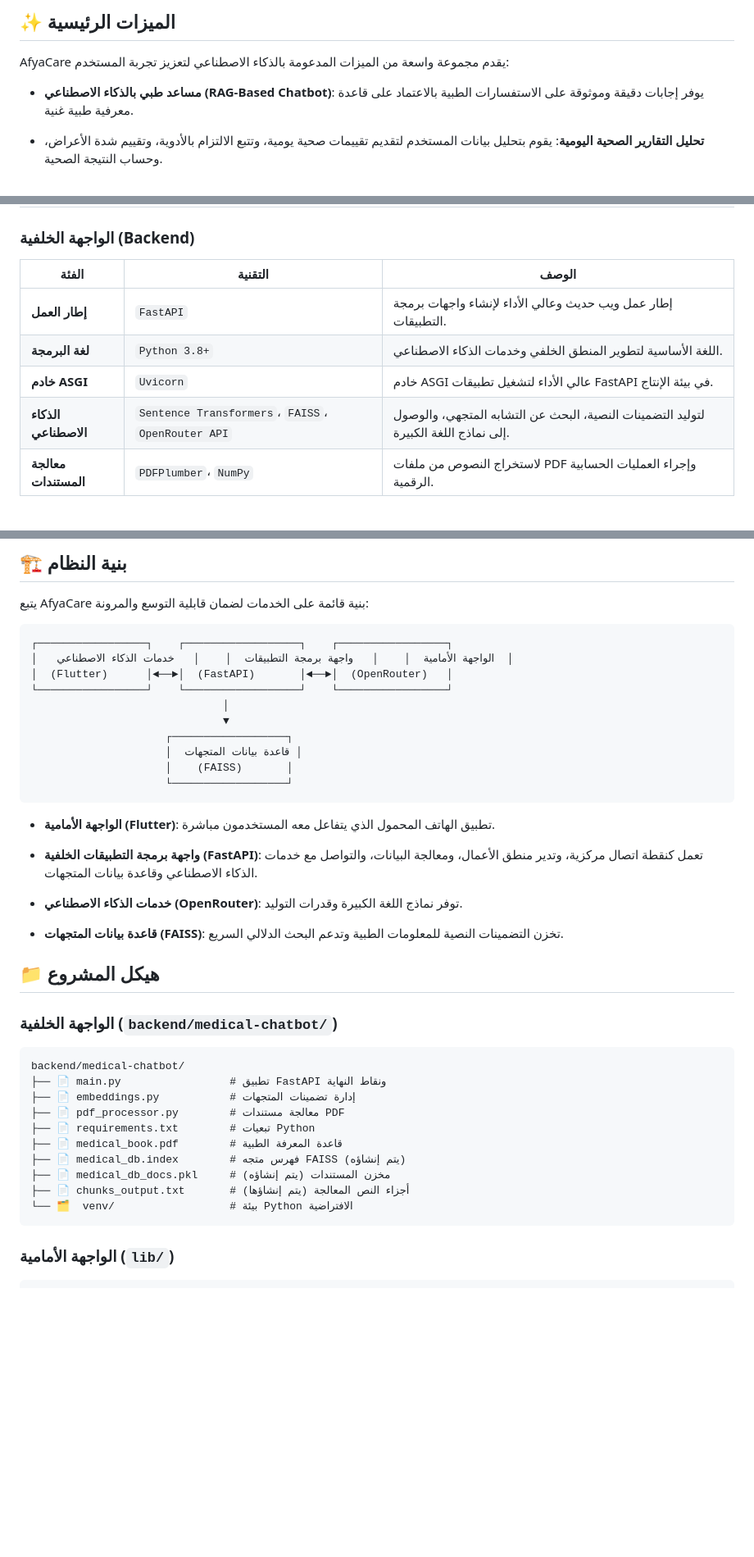
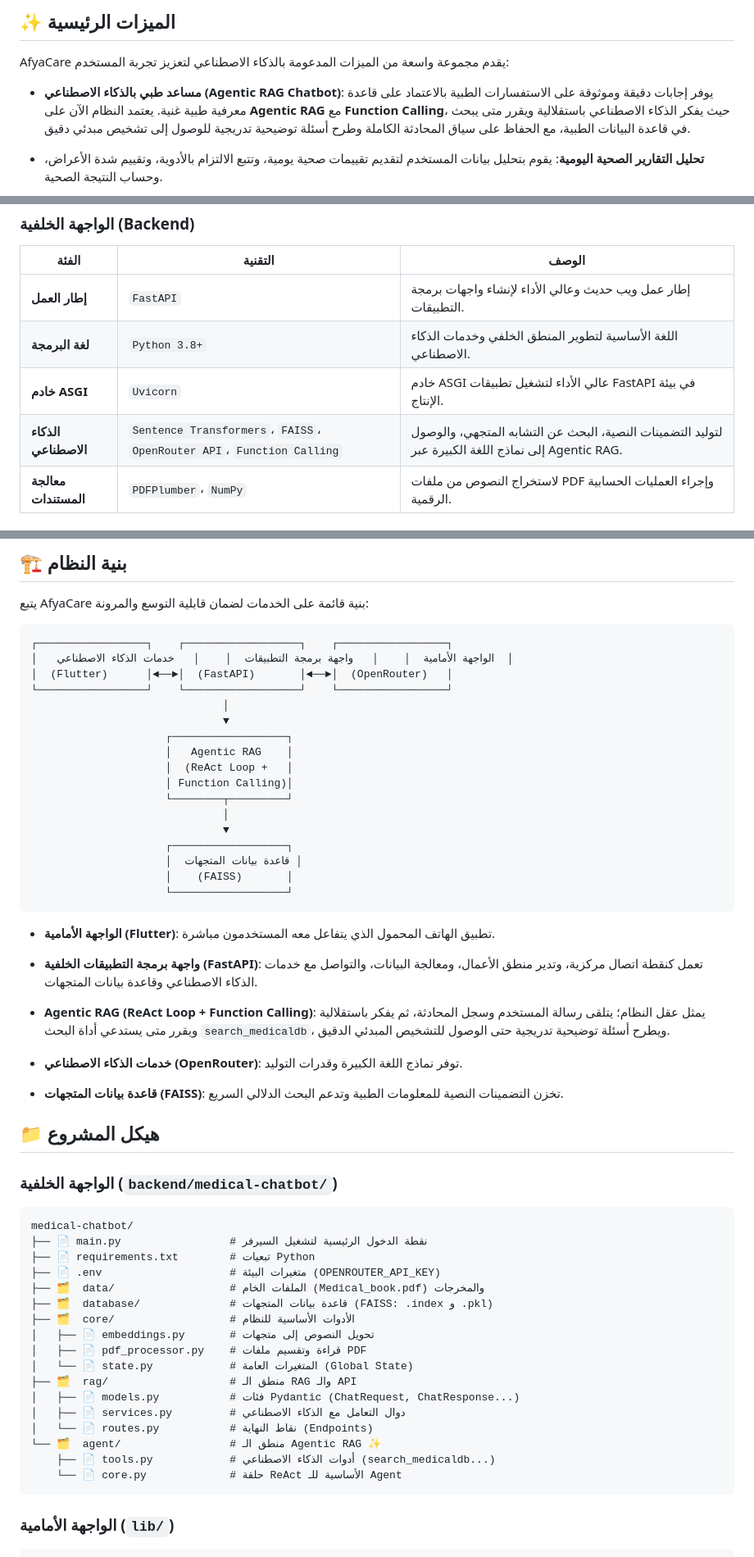
Before and after one commit to adamabuhamdan/AFYA_CARE-, a Markdown page: README.md, 3 parts joined by grey strips. Shown at 82% size. Drawn GitHub-style; blank space fills up the shorter version.

Commit message:
Revise AI assistant features and architecture details
Updated the AI medical assistant description to include Agentic RAG and Function Calling. Enhanced the features and architecture sections to reflect recent changes.

````diff
--- a/README.md
+++ b/README.md
@@ -12,7 +12,7 @@ AfyaCare هو تطبيق رعاية صحية مبتكر يعتمد على الذ
 
 AfyaCare يقدم مجموعة واسعة من الميزات المدعومة بالذكاء الاصطناعي لتعزيز تجربة المستخدم:
 
-- **مساعد طبي بالذكاء الاصطناعي (RAG-Based Chatbot)**: يوفر إجابات دقيقة وموثوقة على الاستفسارات الطبية بالاعتماد على قاعدة معرفية طبية غنية.
+- **مساعد طبي بالذكاء الاصطناعي (Agentic RAG Chatbot)**: يوفر إجابات دقيقة وموثوقة على الاستفسارات الطبية بالاعتماد على قاعدة معرفية طبية غنية. يعتمد النظام الآن على **Agentic RAG** مع **Function Calling**، حيث يفكر الذكاء الاصطناعي باستقلالية ويقرر متى يبحث في قاعدة البيانات الطبية، مع الحفاظ على سياق المحادثة الكاملة وطرح أسئلة توضيحية تدريجية للوصول إلى تشخيص مبدئي دقيق.
 
 - **تحليل التقارير الصحية اليومية**: يقوم بتحليل بيانات المستخدم لتقديم تقييمات صحية يومية، وتتبع الالتزام بالأدوية، وتقييم شدة الأعراض، وحساب النتيجة الصحية.
 
@@ -33,7 +33,7 @@ AfyaCare يقدم مجموعة واسعة من الميزات المدعومة
 | **إطار العمل** | `FastAPI` | إطار عمل ويب حديث وعالي الأداء لإنشاء واجهات برمجة التطبيقات. |
 | **لغة البرمجة** | `Python 3.8+` | اللغة الأساسية لتطوير المنطق الخلفي وخدمات الذكاء الاصطناعي. |
 | **خادم ASGI** | `Uvicorn` | خادم ASGI عالي الأداء لتشغيل تطبيقات FastAPI في بيئة الإنتاج. |
-| **الذكاء الاصطناعي** | `Sentence Transformers`، `FAISS`، `OpenRouter API` | لتوليد التضمينات النصية، البحث عن التشابه المتجهي، والوصول إلى نماذج اللغة الكبيرة. |
+| **الذكاء الاصطناعي** | `Sentence Transformers`، `FAISS`، `OpenRouter API`، `Function Calling` | لتوليد التضمينات النصية، البحث عن التشابه المتجهي، والوصول إلى نماذج اللغة الكبيرة عبر Agentic RAG. |
 | **معالجة المستندات** | `PDFPlumber`، `NumPy` | لاستخراج النصوص من ملفات PDF وإجراء العمليات الحسابية الرقمية. |
 
 ### الواجهة الأمامية (Frontend)
@@ -57,6 +57,13 @@ AfyaCare يقدم مجموعة واسعة من الميزات المدعومة
                               │
                               ▼
                      ┌──────────────────┐
+                     │   Agentic RAG    │
+                     │  (ReAct Loop +   │
+                     │ Function Calling)│
+                     └────────┬─────────┘
+                              │
+                              ▼
+                     ┌──────────────────┐
                      │  قاعدة بيانات المتجهات │
                      │    (FAISS)       │
                      └──────────────────┘
@@ -65,6 +72,8 @@ AfyaCare يقدم مجموعة واسعة من الميزات المدعومة
 - **الواجهة الأمامية (Flutter)**: تطبيق الهاتف المحمول الذي يتفاعل معه المستخدمون مباشرة.
 
 - **واجهة برمجة التطبيقات الخلفية (FastAPI)**: تعمل كنقطة اتصال مركزية، وتدير منطق الأعمال، ومعالجة البيانات، والتواصل مع خدمات الذكاء الاصطناعي وقاعدة بيانات المتجهات.
+
+- **Agentic RAG (ReAct Loop + Function Calling)**: يمثل عقل النظام؛ يتلقى رسالة المستخدم وسجل المحادثة، ثم يفكر باستقلالية ويقرر متى يستدعي أداة البحث `search_medicaldb`، ويطرح أسئلة توضيحية تدريجية حتى الوصول للتشخيص المبدئي الدقيق.
 
 - **خدمات الذكاء الاصطناعي (OpenRouter)**: توفر نماذج اللغة الكبيرة وقدرات التوليد.
 
@@ -75,16 +84,23 @@ AfyaCare يقدم مجموعة واسعة من الميزات المدعومة
 ### الواجهة الخلفية (`backend/medical-chatbot/`)
 
 ```
-backend/medical-chatbot/
-├── 📄 main.py                 # تطبيق FastAPI ونقاط النهاية
-├── 📄 embeddings.py           # إدارة تضمينات المتجهات
-├── 📄 pdf_processor.py        # معالجة مستندات PDF
+medical-chatbot/
+├── 📄 main.py                 # نقطة الدخول الرئيسية لتشغيل السيرفر
 ├── 📄 requirements.txt        # تبعيات Python
-├── 📄 medical_book.pdf        # قاعدة المعرفة الطبية
-├── 📄 medical_db.index        # فهرس متجه FAISS (يتم إنشاؤه)
-├── 📄 medical_db_docs.pkl     # مخزن المستندات (يتم إنشاؤه)
-├── 📄 chunks_output.txt       # أجزاء النص المعالجة (يتم إنشاؤها)
-└── 🗂️  venv/                  # بيئة Python الافتراضية
+├── 📄 .env                    # متغيرات البيئة (OPENROUTER_API_KEY)
+├── 🗂️  data/                  # الملفات الخام (Medical_book.pdf) والمخرجات
+├── 🗂️  database/              # قاعدة بيانات المتجهات (FAISS: .index و .pkl)
+├── 🗂️  core/                  # الأدوات الأساسية للنظام
+│   ├── 📄 embeddings.py       # تحويل النصوص إلى متجهات
+│   ├── 📄 pdf_processor.py    # قراءة وتقسيم ملفات PDF
+│   └── 📄 state.py            # المتغيرات العامة (Global State)
+├── 🗂️  rag/                   # منطق الـ RAG والـ API
+│   ├── 📄 models.py           # فئات Pydantic (ChatRequest, ChatResponse...)
+│   ├── 📄 services.py         # دوال التعامل مع الذكاء الاصطناعي
+│   └── 📄 routes.py           # نقاط النهاية (Endpoints)
+└── 🗂️  agent/                 # منطق الـ Agentic RAG ✨
+    ├── 📄 tools.py            # أدوات الذكاء الاصطناعي (search_medicaldb...)
+    └── 📄 core.py             # حلقة ReAct الأساسية للـ Agent
 ```
 
 ### الواجهة الأمامية (`lib/`)
````
